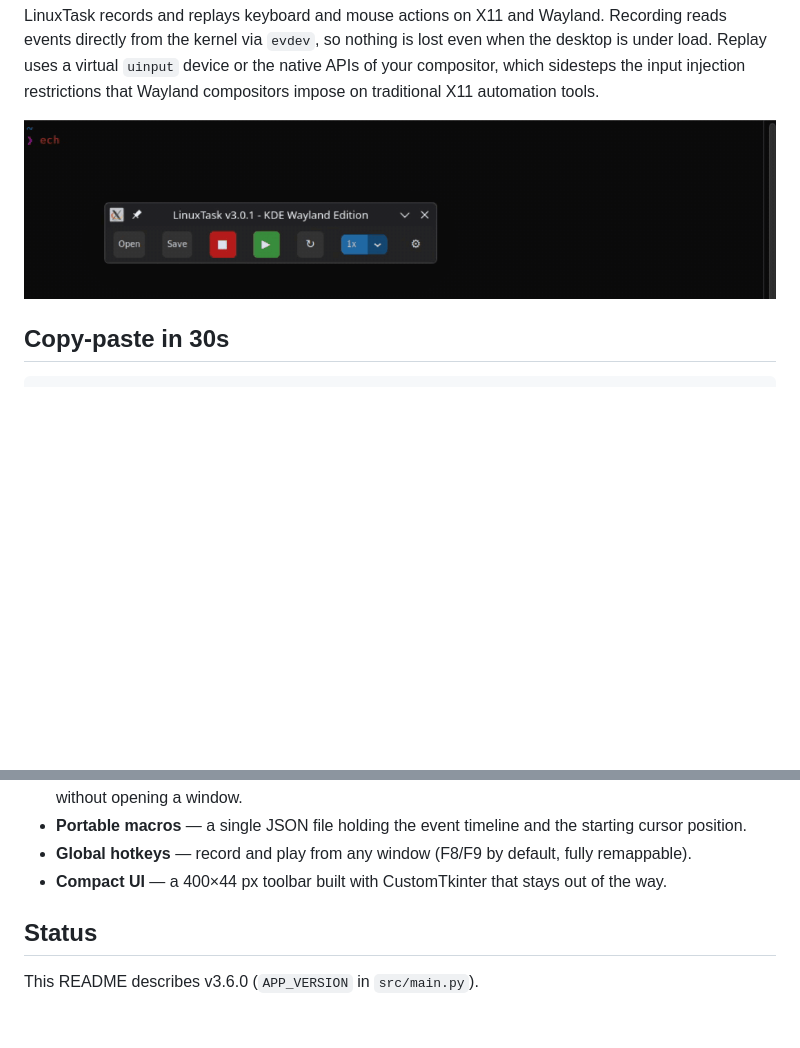
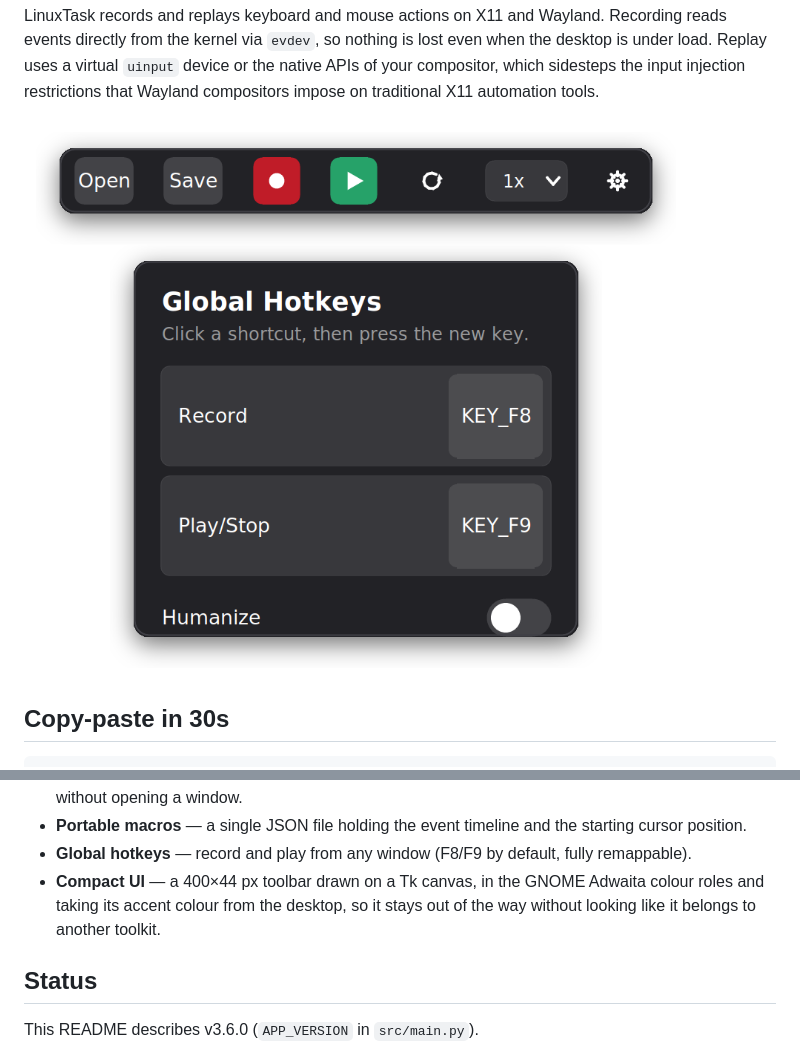
Before and after one commit to JADRT22/LinuxTask, a Markdown page: README.md, 2 parts joined by grey strips. Drawn GitHub-style; pictures changed too: assets/demo.gif (deleted), assets/screenshot.png (added); blank space fills up the shorter version.

```diff
--- a/README.md
+++ b/README.md
@@ -16,7 +16,7 @@ device or the native APIs of your compositor, which sidesteps the input
 injection restrictions that Wayland compositors impose on traditional X11
 automation tools.
 
-![LinuxTask recording a terminal command and replaying it — KDE Wayland](assets/demo.gif)
+![The LinuxTask toolbar and its Settings window](assets/screenshot.png)
 
 ## Copy-paste in 30s
 
@@ -72,8 +72,9 @@ Record with **F8**, replay with **F9** — global hotkeys work in any window.
   starting cursor position.
 - **Global hotkeys** — record and play from any window (F8/F9 by default,
   fully remappable).
-- **Compact UI** — a 400×44 px toolbar built with CustomTkinter that stays out
-  of the way.
+- **Compact UI** — a 400×44 px toolbar drawn on a Tk canvas, in the GNOME
+  Adwaita colour roles and taking its accent colour from the desktop, so it
+  stays out of the way without looking like it belongs to another toolkit.
 
 ## Status
 
```
Also changed, not shown: CHANGELOG.md (+21 -0 lines), 7 other files.
